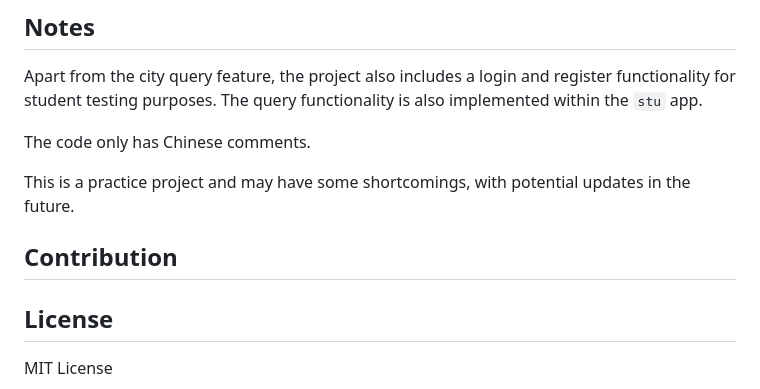
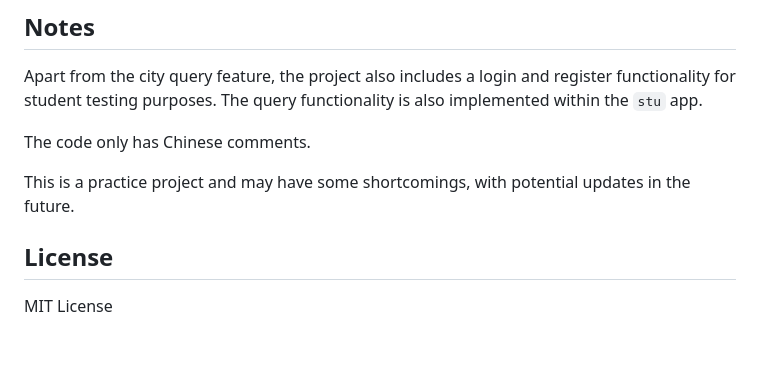
Before and after one commit to Enl1ghtener/Django-housing-price-search-web, a Markdown page: README.md, the part around the change. Drawn GitHub-style; blank space fills up the shorter version.

```diff
--- a/README.md
+++ b/README.md
@@ -84,9 +84,6 @@ The code only has Chinese comments.
 
 This is a practice project and may have some shortcomings, with potential updates in the future.
 
-## Contribution
-
-
 
 ## License
 
```
